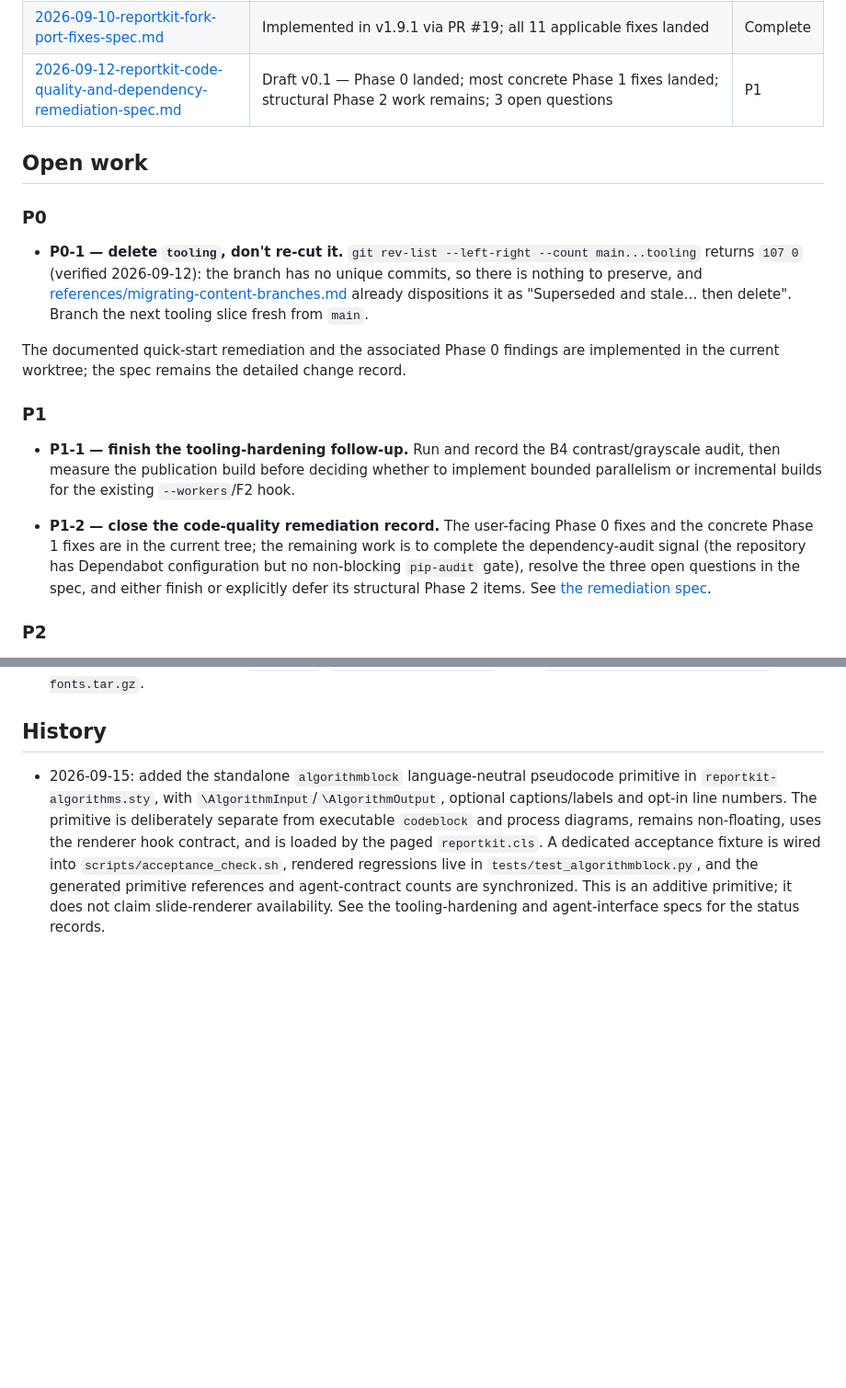
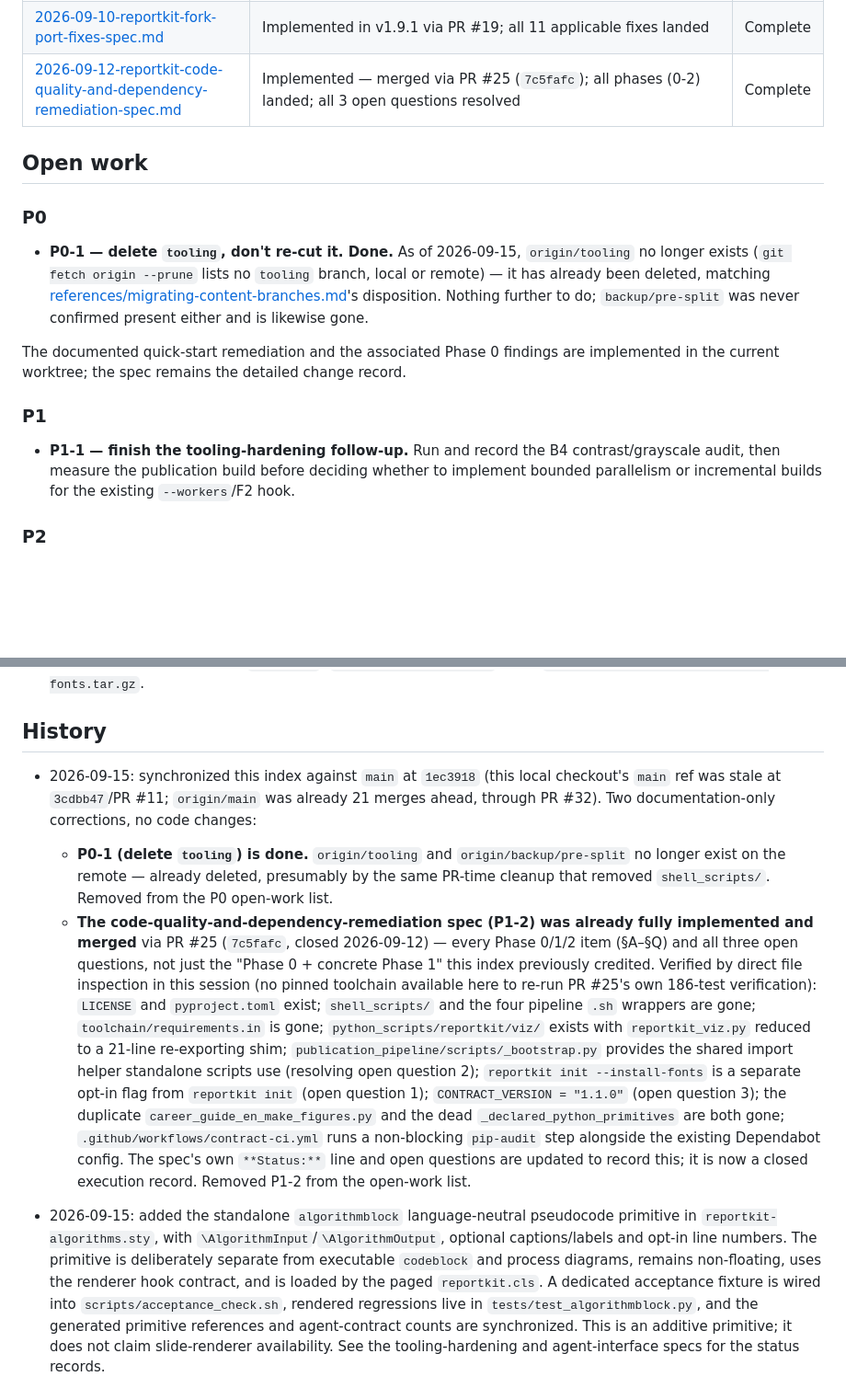
Before and after one commit to iancwm/report-kit, a Markdown page: TODOS.md, 2 parts joined by grey strips. Shown at 92% size. GitHub-like rendering; blank space fills up the shorter version.

Commit message:
docs: sync TODOS.md against origin/main, close remediation spec
This checkout's local main ref was stale (PR #11); origin/main was
already 21 merges ahead through PR #32. Two corrections, no code
changes:

- P0-1 (delete `tooling`): origin/tooling and origin/backup/pre-split
  no longer exist on the remote, already deleted.
- The code-quality-and-dependency-remediation spec (P1-2) was fully
  implemented and merged via PR #25, not just Phase 0 + concrete
  Phase 1 as this index previously credited. Verified by direct file
  inspection: LICENSE, pyproject.toml, the reportkit/viz/ package
  split, the shared _bootstrap.py import helper, the opt-in
  --install-fonts flag, CONTRACT_VERSION 1.1.0, and the non-blocking
  pip-audit CI step are all present, resolving the spec's three open
  questions. The spec is now marked Implemented and its own open
  questions section records the resolutions.

Co-Authored-By: Claude Sonnet 5 <noreply@anthropic.com>
Claude-Session: https://claude.ai/code/session_013UzxTWhCk62UopSBxt4Euf

```diff
--- a/TODOS.md
+++ b/TODOS.md
@@ -28,18 +28,18 @@ The PR-time synchronization directive is in
 | [2026-09-10-reportkit-multi-format-publication-implementation-plan.md](docs/superpowers/plans/2026-09-10-reportkit-multi-format-publication-implementation-plan.md) | Phase A in progress — A1–A3 complete (A3 pending the pinned-toolchain CI gate); A4 implementation is in the working tree with runtime/pinned verification outstanding; A5 essentially complete; A0 remains; Phase B started early at request | P2 |
 | [2026-09-10-reportkit-agent-interface-and-platform-contract-spec.md](docs/superpowers/specs/2026-09-10-reportkit-agent-interface-and-platform-contract-spec.md) | Implemented for v1.9.0 — Phase A′ and paged-renderer B′ complete; additive algorithmblock contract coverage landed; renderer-dependent work deferred | P2 |
 | [2026-09-10-reportkit-fork-port-fixes-spec.md](docs/superpowers/specs/2026-09-10-reportkit-fork-port-fixes-spec.md) | Implemented in v1.9.1 via PR #19; all 11 applicable fixes landed | Complete |
-| [2026-09-12-reportkit-code-quality-and-dependency-remediation-spec.md](docs/superpowers/specs/2026-09-12-reportkit-code-quality-and-dependency-remediation-spec.md) | Draft v0.1 — Phase 0 landed; most concrete Phase 1 fixes landed; structural Phase 2 work remains; 3 open questions | P1 |
+| [2026-09-12-reportkit-code-quality-and-dependency-remediation-spec.md](docs/superpowers/specs/2026-09-12-reportkit-code-quality-and-dependency-remediation-spec.md) | Implemented — merged via PR #25 (`7c5fafc`); all phases (0-2) landed; all 3 open questions resolved | Complete |
 
 ## Open work
 
 ### P0
 
-- **P0-1 — delete `tooling`, don't re-cut it.** `git rev-list --left-right
-  --count main...tooling` returns `107 0` (verified 2026-09-12): the branch has
-  no unique commits, so there is nothing to preserve, and
-  [references/migrating-content-branches.md](references/migrating-content-branches.md)
-  already dispositions it as "Superseded and stale… then delete". Branch the
-  next tooling slice fresh from `main`.
+- **P0-1 — delete `tooling`, don't re-cut it. Done.** As of 2026-09-15,
+  `origin/tooling` no longer exists (`git fetch origin --prune` lists no
+  `tooling` branch, local or remote) — it has already been deleted, matching
+  [references/migrating-content-branches.md](references/migrating-content-branches.md)'s
+  disposition. Nothing further to do; `backup/pre-split` was never confirmed
+  present either and is likewise gone.
 
 The documented quick-start remediation and the associated Phase 0 findings
 are implemented in the current worktree; the spec remains the detailed
@@ -51,14 +51,6 @@ change record.
   contrast/grayscale audit, then measure the publication build before deciding
   whether to implement bounded parallelism or incremental builds for the
   existing `--workers`/F2 hook.
-
-- **P1-2 — close the code-quality remediation record.** The user-facing Phase 0
-  fixes and the concrete Phase 1 fixes are in the current tree; the remaining
-  work is to complete the dependency-audit signal (the repository has
-  Dependabot configuration but no non-blocking `pip-audit` gate), resolve the
-  three open questions in the spec, and either finish or explicitly defer its
-  structural Phase 2 items. See
-  [the remediation spec](docs/superpowers/specs/2026-09-12-reportkit-code-quality-and-dependency-remediation-spec.md).
 
 ### P2
 
@@ -356,6 +348,36 @@ change record.
 
 ## History
 
+- 2026-09-15: synchronized this index against `main` at `1ec3918` (this
+  local checkout's `main` ref was stale at `3cdbb47`/PR #11; `origin/main`
+  was already 21 merges ahead, through PR #32). Two documentation-only
+  corrections, no code changes:
+  - **P0-1 (delete `tooling`) is done.** `origin/tooling` and
+    `origin/backup/pre-split` no longer exist on the remote — already
+    deleted, presumably by the same PR-time cleanup that removed
+    `shell_scripts/`. Removed from the P0 open-work list.
+  - **The code-quality-and-dependency-remediation spec (P1-2) was already
+    fully implemented and merged** via PR #25 (`7c5fafc`, closed
+    2026-09-12) — every Phase 0/1/2 item (§A–§Q) and all three open
+    questions, not just the "Phase 0 + concrete Phase 1" this index
+    previously credited. Verified by direct file inspection in this
+    session (no pinned toolchain available here to re-run PR #25's own
+    186-test verification): `LICENSE` and `pyproject.toml` exist;
+    `shell_scripts/` and the four pipeline `.sh` wrappers are gone;
+    `toolchain/requirements.in` is gone; `python_scripts/reportkit/viz/`
+    exists with `reportkit_viz.py` reduced to a 21-line re-exporting shim;
+    `publication_pipeline/scripts/_bootstrap.py` provides the shared
+    import helper standalone scripts use (resolving open question 2);
+    `reportkit init --install-fonts` is a separate opt-in flag from
+    `reportkit init` (open question 1); `CONTRACT_VERSION = "1.1.0"` (open
+    question 3); the duplicate `career_guide_en_make_figures.py` and the
+    dead `_declared_python_primitives` are both gone;
+    `.github/workflows/contract-ci.yml` runs a non-blocking `pip-audit`
+    step alongside the existing Dependabot config. The spec's own
+    `**Status:**` line and open questions are updated to record this;
+    it is now a closed execution record. Removed P1-2 from the open-work
+    list.
+
 - 2026-09-15: added the standalone `algorithmblock` language-neutral
   pseudocode primitive in `reportkit-algorithms.sty`, with
   `\AlgorithmInput`/`\AlgorithmOutput`, optional captions/labels and opt-in
```
Also changed, not shown: 1 other file.
